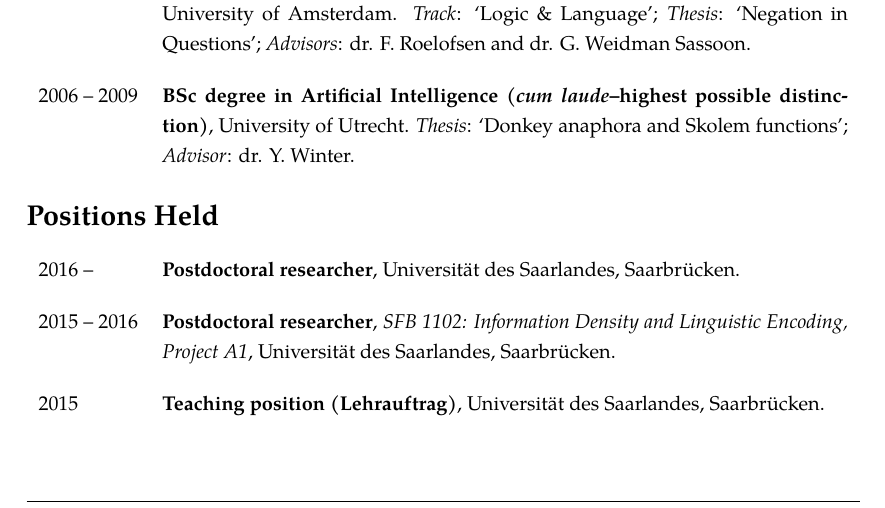
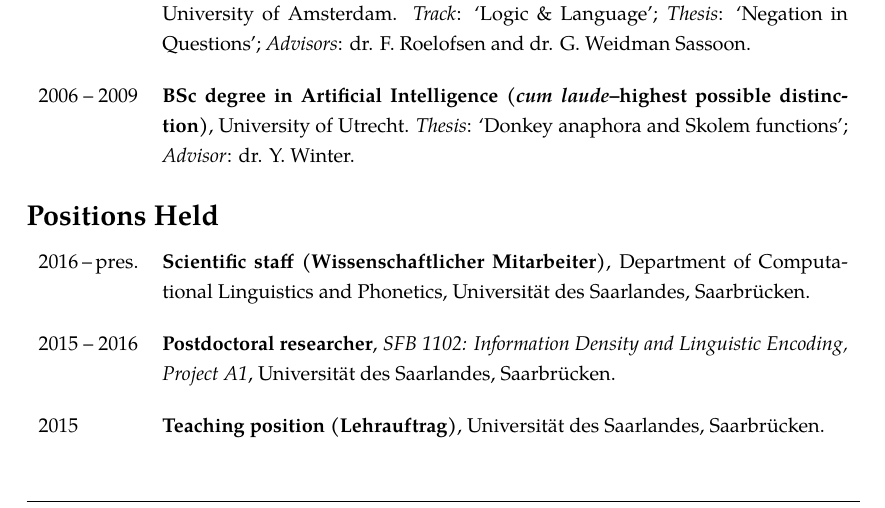
Before and after one commit to njvenhuizen/njvenhuizen.github.io, a LaTeX CV (resume.tex): part of page 1 of 8, cut so that both start at the same text. Compiled offline with pdfLaTeX.

Commit message:
updated CV with new position and full dates from prev. positions

```diff
--- a/resume.tex
+++ b/resume.tex
@@ -144,16 +144,20 @@
 
 \noindent
 \begin{tabularx}{\textwidth}{ p{\leftcolwidth} X }
-  2016 -- %11 MAR 2016 - 11 SEP 2016
-  & \textbf{Postdoctoral researcher}, Universit\"at des Saarlandes,
-      Saarbr\"ucken.\\
+  2016 -- pres.
+  %11.03.2016 - 11.09.2016 (100%)
+  %12.11.2016 - 30.08.2018 (100%) (+ ext Elternzeit)
+  & \textbf{Scientific staff (Wissenschaftlicher Mitarbeiter)}, Department of
+    Computational Linguistics and Phonetics, Universit\"at des Saarlandes,
+    Saarbr\"ucken.\\
 \end{tabularx}
 
 \vspace{\tablevspace}
 
 \noindent
 \begin{tabularx}{\textwidth}{ p{\leftcolwidth} X }
-  2015 -- 2016 %OKT 2015-MAR 2016
+  2015 -- 2016
+  %28.10.2015 - 10.03.2016 (100%)
   & \textbf{Postdoctoral researcher}, \textit{SFB 1102: Information Density and
     Linguistic Encoding, Project A1}, Universit\"at des Saarlandes,
     Saarbr\"ucken.\\
@@ -163,7 +167,8 @@
 
 \noindent
 \begin{tabularx}{\textwidth}{ p{\leftcolwidth} X }
-  2015 %APR-SEP 2015
+  2015
+  %01.04.2015 - 30.09.2015 (10%)
   & \textbf{Teaching position (Lehrauftrag)}, Universit\"at des
       Saarlandes, Saarbr\"ucken.\\
 \end{tabularx}
```
Also changed, not shown: resume.tex (4 more changed lines).
